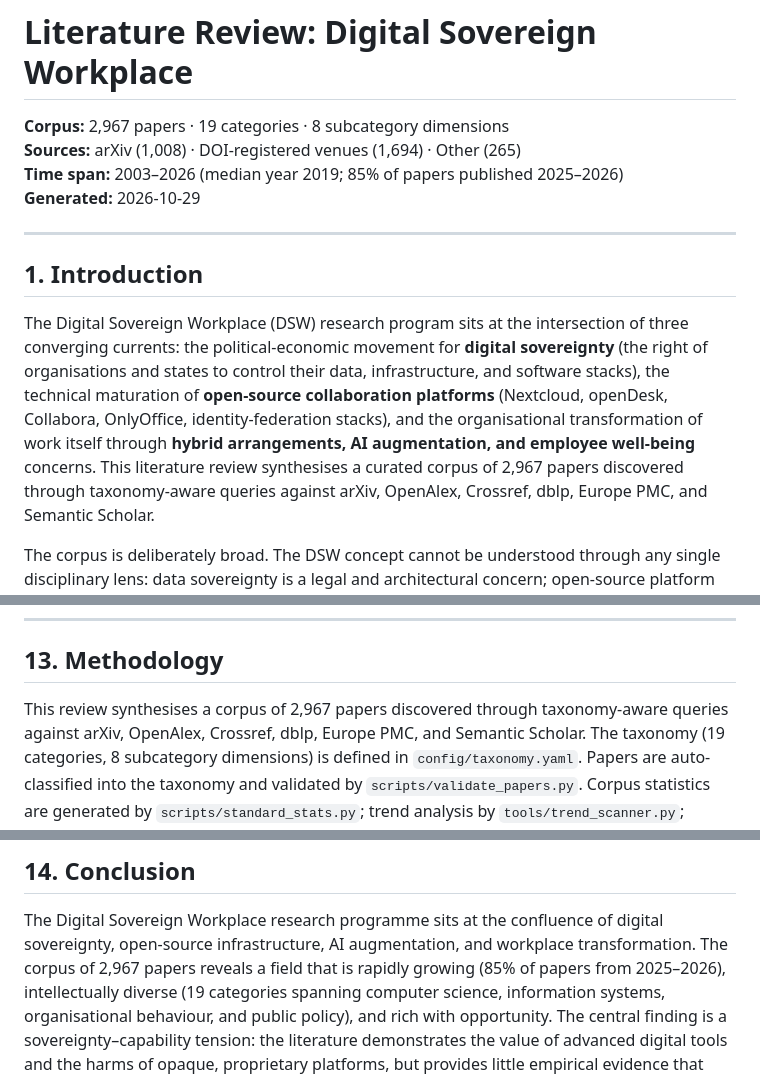
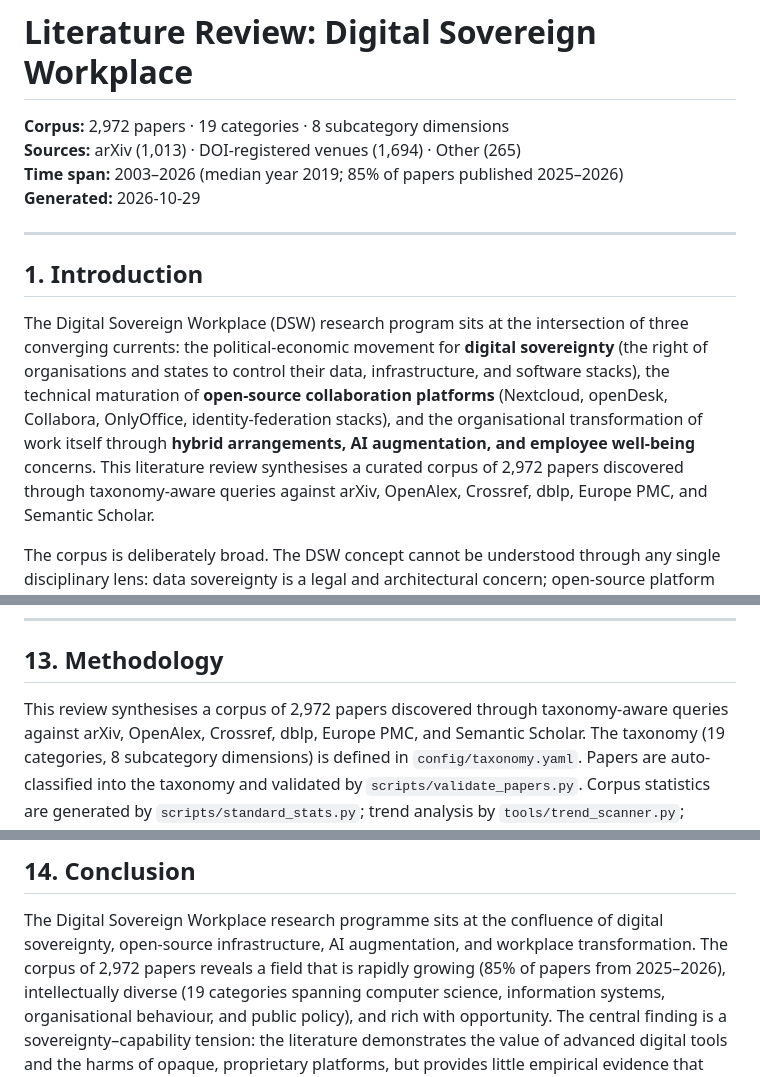
Before and after one commit to tobias-weiss-ai-xr/digital-sovereign-workplace-research, a Markdown page: docs/literature_review.md, 3 parts joined by grey strips. Drawn GitHub-style.

Commit message:
Update literature review: reflect 2972-paper corpus (arXiv 1013)

```diff
--- a/docs/literature_review.md
+++ b/docs/literature_review.md
@@ -1,7 +1,7 @@
 # Literature Review: Digital Sovereign Workplace
 
-**Corpus:** 2,967 papers · 19 categories · 8 subcategory dimensions
-**Sources:** arXiv (1,008) · DOI-registered venues (1,694) · Other (265)
+**Corpus:** 2,972 papers · 19 categories · 8 subcategory dimensions
+**Sources:** arXiv (1,013) · DOI-registered venues (1,694) · Other (265)
 **Time span:** 2003–2026 (median year 2019; 85% of papers published 2025–2026)
 **Generated:** 2026-10-29
 
@@ -16,7 +16,7 @@ stacks), the technical maturation of **open-source collaboration platforms** (Ne
 openDesk, Collabora, OnlyOffice, identity-federation stacks), and the organisational
 transformation of work itself through **hybrid arrangements, AI augmentation, and
 employee well-being** concerns. This literature review synthesises a curated corpus of
-2,967 papers discovered through taxonomy-aware queries against arXiv, OpenAlex,
+2,972 papers discovered through taxonomy-aware queries against arXiv, OpenAlex,
 Crossref, dblp, Europe PMC, and Semantic Scholar.
 
 The corpus is deliberately broad. The DSW concept cannot be understood through any single
@@ -510,7 +510,7 @@ for the Digital Sovereign Workplace programme:
 
 ## 13. Methodology
 
-This review synthesises a corpus of 2,967 papers discovered through taxonomy-aware
+This review synthesises a corpus of 2,972 papers discovered through taxonomy-aware
 queries against arXiv, OpenAlex, Crossref, dblp, Europe PMC, and Semantic Scholar. The
 taxonomy (19 categories, 8 subcategory dimensions) is defined in
 `config/taxonomy.yaml`. Papers are auto-classified into the taxonomy and validated by
@@ -527,7 +527,7 @@ provides the thematic synthesis. The full pipeline is reproducible via `make all
 
 The Digital Sovereign Workplace research programme sits at the confluence of digital
 sovereignty, open-source infrastructure, AI augmentation, and workplace transformation.
-The corpus of 2,967 papers reveals a field that is rapidly growing (85% of papers from
+The corpus of 2,972 papers reveals a field that is rapidly growing (85% of papers from
 2025–2026), intellectually diverse (19 categories spanning computer science, information
 systems, organisational behaviour, and public policy), and rich with opportunity. The
 central finding is a sovereignty–capability tension: the literature demonstrates the
```
